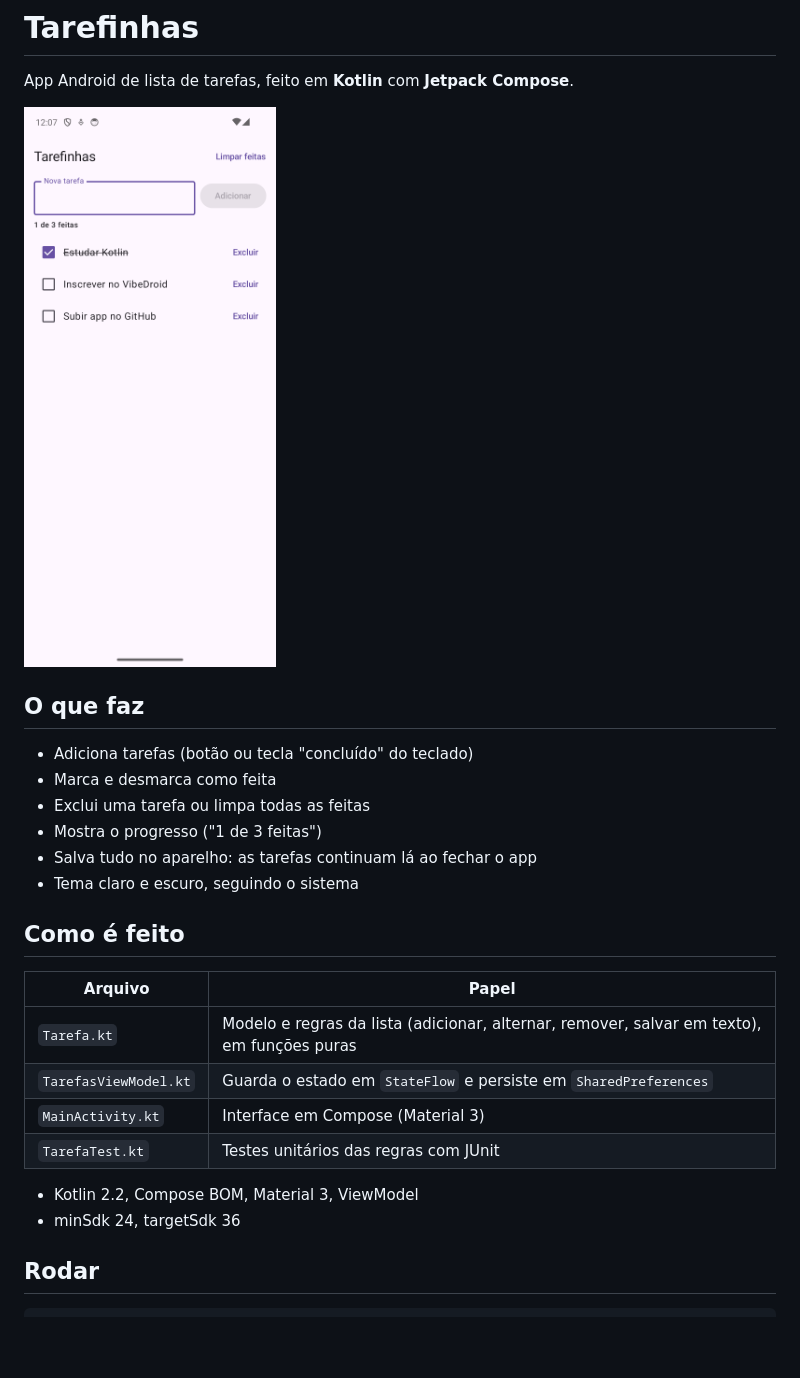
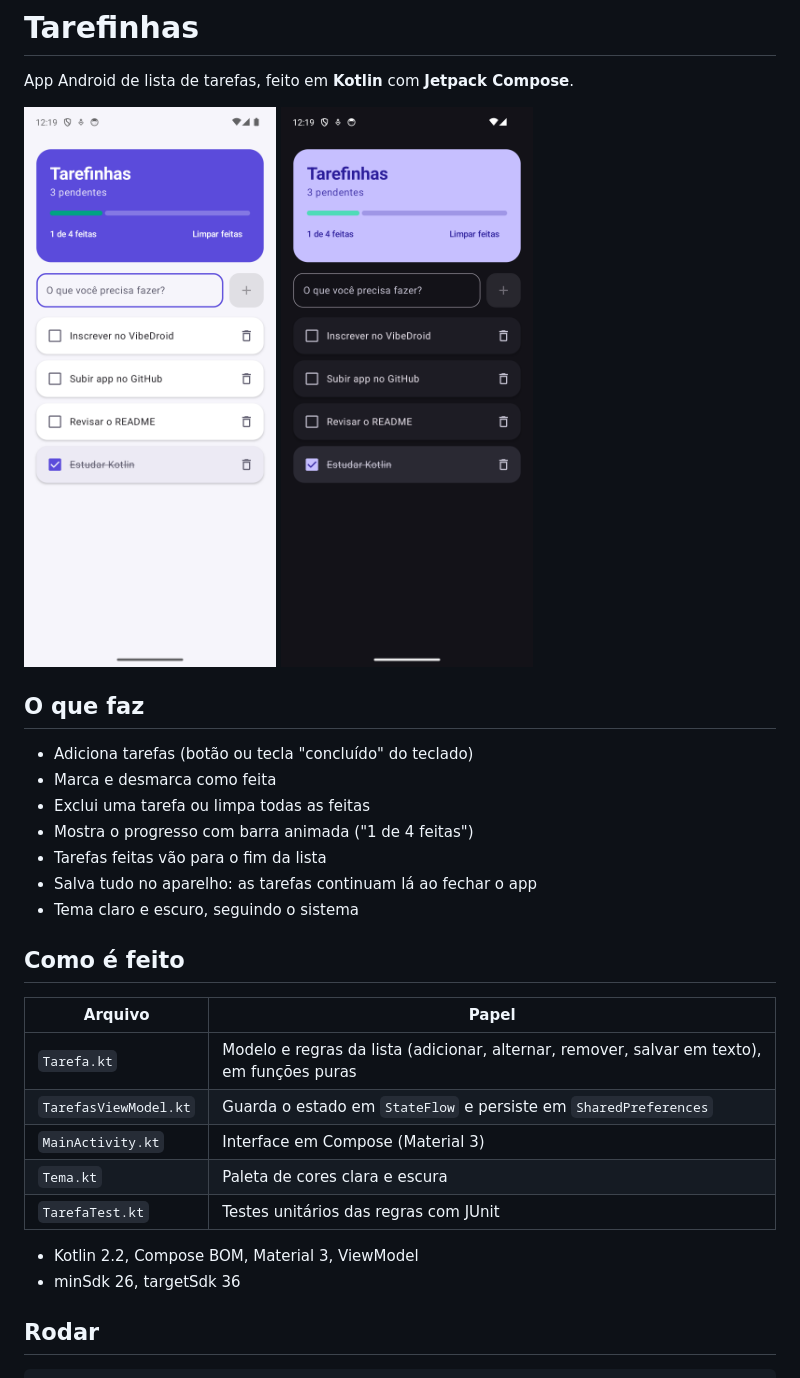
Before and after one commit to levyrodrigues23/tarefinhas, a Markdown page: README.md, the part around the change. Drawn GitHub-style; pictures changed too: docs/tela-escura.png (added), docs/tela.png; blank space fills up the shorter version.

Commit message:
Novo visual: tema próprio, cards, barra de progresso e ícone

```diff
--- a/README.md
+++ b/README.md
@@ -2,14 +2,15 @@
 
 App Android de lista de tarefas, feito em **Kotlin** com **Jetpack Compose**.
 
-<img src="docs/tela.png" width="280" alt="Tela do app com três tarefas, uma marcada como feita">
+<img src="docs/tela.png" width="260" alt="Tema claro: lista com quatro tarefas, uma feita"> <img src="docs/tela-escura.png" width="260" alt="Tema escuro da mesma tela">
 
 ## O que faz
 
 - Adiciona tarefas (botão ou tecla "concluído" do teclado)
 - Marca e desmarca como feita
 - Exclui uma tarefa ou limpa todas as feitas
-- Mostra o progresso ("1 de 3 feitas")
+- Mostra o progresso com barra animada ("1 de 4 feitas")
+- Tarefas feitas vão para o fim da lista
 - Salva tudo no aparelho: as tarefas continuam lá ao fechar o app
 - Tema claro e escuro, seguindo o sistema
 
@@ -20,10 +21,11 @@ App Android de lista de tarefas, feito em **Kotlin** com **Jetpack Compose**.
 | `Tarefa.kt` | Modelo e regras da lista (adicionar, alternar, remover, salvar em texto), em funções puras |
 | `TarefasViewModel.kt` | Guarda o estado em `StateFlow` e persiste em `SharedPreferences` |
 | `MainActivity.kt` | Interface em Compose (Material 3) |
+| `Tema.kt` | Paleta de cores clara e escura |
 | `TarefaTest.kt` | Testes unitários das regras com JUnit |
 
 - Kotlin 2.2, Compose BOM, Material 3, ViewModel
-- minSdk 24, targetSdk 36
+- minSdk 26, targetSdk 36
 
 ## Rodar
 
```
Also changed, not shown: 7 other files.
